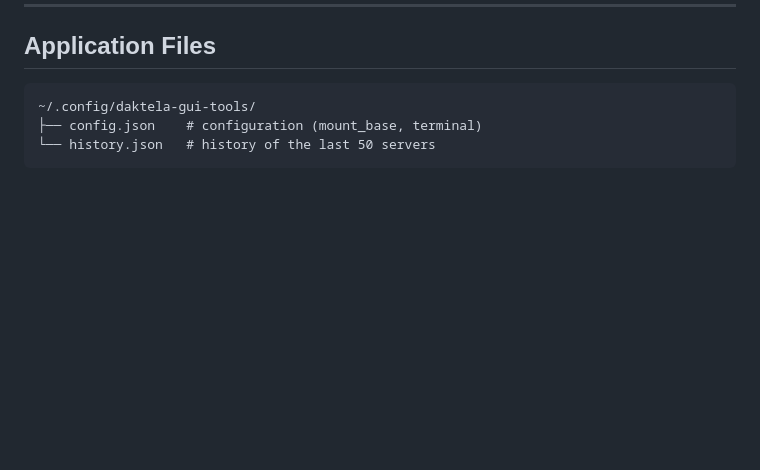
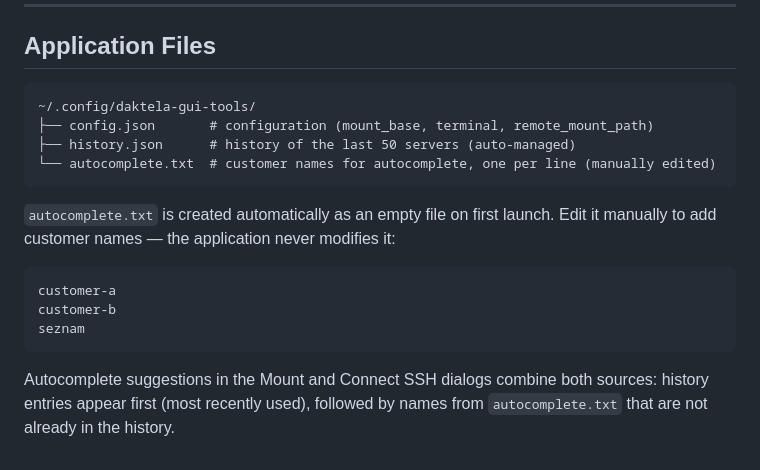
Before and after one commit to vaclavhorejsi/daktela-gui-tools, a Markdown page: README.md, the part around the change. GitHub-like rendering; blank space fills up the shorter version.

Commit message:
Autocomplete

````diff
--- a/README.md
+++ b/README.md
@@ -201,6 +201,17 @@ The output of all commands is displayed in the application window.
 
 ```
 ~/.config/daktela-gui-tools/
-├── config.json    # configuration (mount_base, terminal)
-└── history.json   # history of the last 50 servers
+├── config.json       # configuration (mount_base, terminal, remote_mount_path)
+├── history.json      # history of the last 50 servers (auto-managed)
+└── autocomplete.txt  # customer names for autocomplete, one per line (manually edited)
 ```
+
+`autocomplete.txt` is created automatically as an empty file on first launch. Edit it manually to add customer names — the application never modifies it:
+
+```
+customer-a
+customer-b
+seznam
+```
+
+Autocomplete suggestions in the Mount and Connect SSH dialogs combine both sources: history entries appear first (most recently used), followed by names from `autocomplete.txt` that are not already in the history.
````
